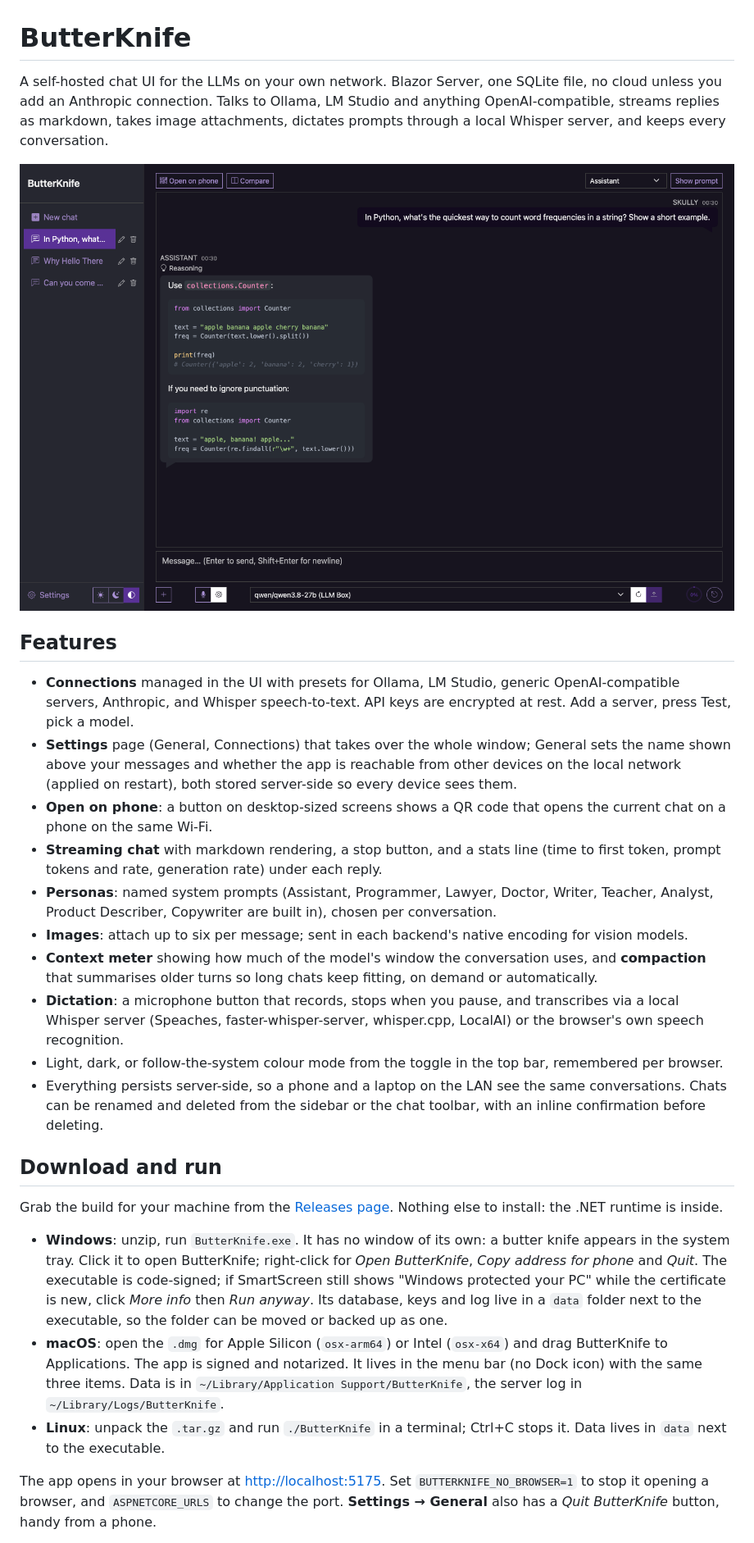
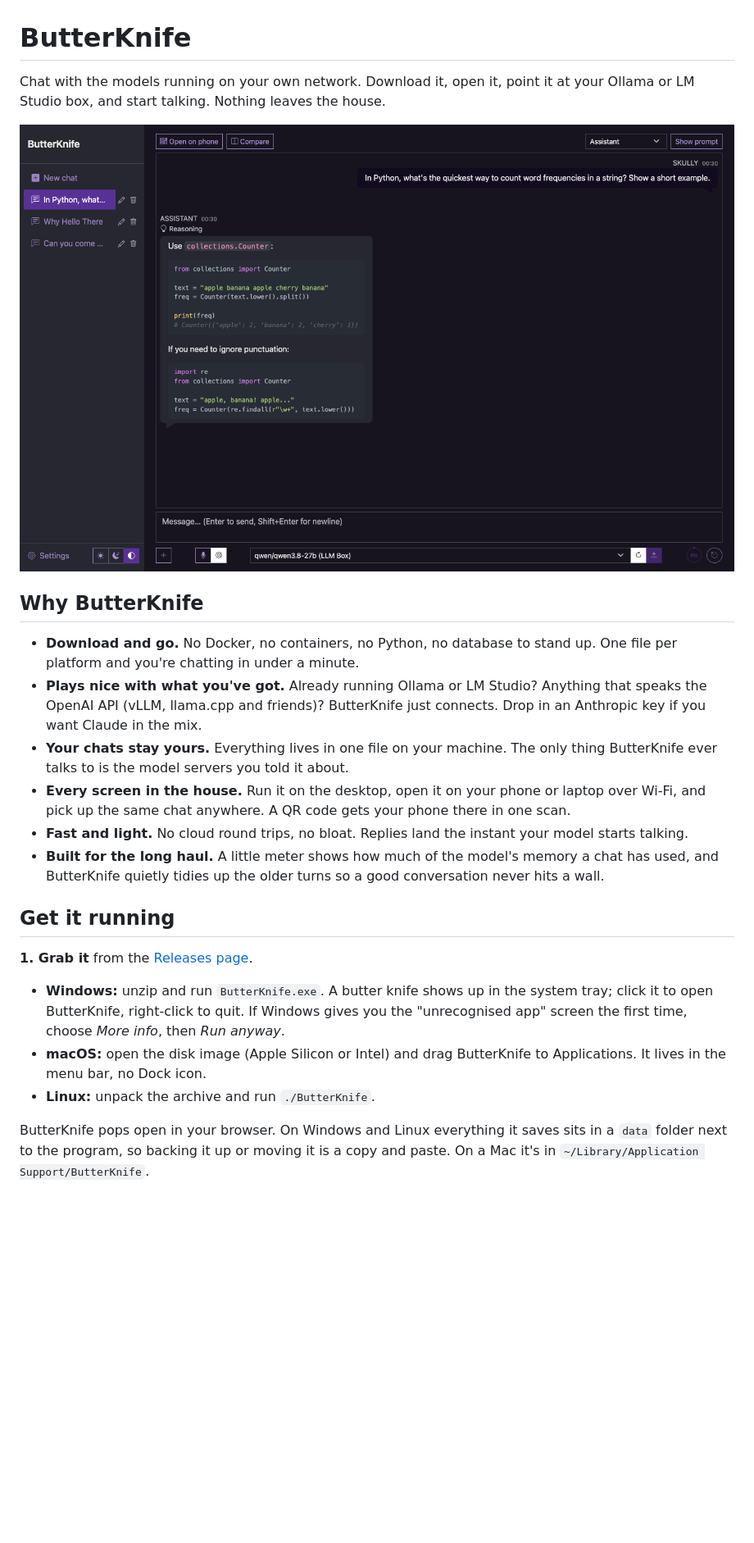
Before and after one commit to rskulles/ButterKnife, a Markdown page: README.md, the part around one of its changes. Shown at 82% size. Drawn GitHub-style; blank space fills up the shorter version.

```diff
--- a/README.md
+++ b/README.md
@@ -1,6 +1,5 @@
 # ButterKnife
 
-A self-hosted chat UI for the LLMs on your own network. Blazor Server, one SQLite file, no cloud unless you add an
-Anthropic connection. Talks to Ollama, LM Studio and anything OpenAI-compatible, streams replies as markdown, takes
-image attachments, dictates prompts through a local Whisper server, and keeps every conversation.
+Chat with the models running on your own network. Download it, open it, point it at your Ollama or LM Studio box,
+and start talking. Nothing leaves the house.
 
@@ -8,42 +7,29 @@ image attachments, dictates prompts through a local Whisper server, and keeps ev
 
-## Features
+## Why ButterKnife
 
-- **Connections** managed in the UI with presets for Ollama, LM Studio, generic OpenAI-compatible servers, Anthropic,
-  and Whisper speech-to-text. API keys are encrypted at rest. Add a server, press Test, pick a model.
-- **Settings** page (General, Connections) that takes over the whole window; General sets the name shown above your
-  messages and whether the app is reachable from other devices on the local network (applied on restart), both stored
-  server-side so every device sees them.
-- **Open on phone**: a button on desktop-sized screens shows a QR code that opens the current chat on a phone on the
-  same Wi‑Fi.
-- **Streaming chat** with markdown rendering, a stop button, and a stats line (time to first token, prompt tokens and
-  rate, generation rate) under each reply.
-- **Personas**: named system prompts (Assistant, Programmer, Lawyer, Doctor, Writer, Teacher, Analyst, Product
-  Describer, Copywriter are built in), chosen per conversation.
-- **Images**: attach up to six per message; sent in each backend's native encoding for vision models.
-- **Context meter** showing how much of the model's window the conversation uses, and **compaction** that summarises
-  older turns so long chats keep fitting, on demand or automatically.
-- **Dictation**: a microphone button that records, stops when you pause, and transcribes via a local Whisper server
-  (Speaches, faster-whisper-server, whisper.cpp, LocalAI) or the browser's own speech recognition.
-- Light, dark, or follow-the-system colour mode from the toggle in the top bar, remembered per browser.
-- Everything persists server-side, so a phone and a laptop on the LAN see the same conversations. Chats can be
-  renamed and deleted from the sidebar or the chat toolbar, with an inline confirmation before deleting.
+- **Download and go.** No Docker, no containers, no Python, no database to stand up. One file per platform and
+  you're chatting in under a minute.
+- **Plays nice with what you've got.** Already running Ollama or LM Studio? Anything that speaks the OpenAI API
+  (vLLM, llama.cpp and friends)? ButterKnife just connects. Drop in an Anthropic key if you want Claude in the mix.
+- **Your chats stay yours.** Everything lives in one file on your machine. The only thing ButterKnife ever talks to
+  is the model servers you told it about.
+- **Every screen in the house.** Run it on the desktop, open it on your phone or laptop over Wi‑Fi, and pick up the
+  same chat anywhere. A QR code gets your phone there in one scan.
+- **Fast and light.** No cloud round trips, no bloat. Replies land the instant your model starts talking.
+- **Built for the long haul.** A little meter shows how much of the model's memory a chat has used, and ButterKnife
+  quietly tidies up the older turns so a good conversation never hits a wall.
 
-## Download and run
+## Get it running
 
-Grab the build for your machine from the [Releases page](https://github.com/rskulles/ButterKnife/releases). Nothing else
-to install: the .NET runtime is inside.
+**1. Grab it** from the [Releases page](https://github.com/rskulles/ButterKnife/releases).
 
-- **Windows**: unzip, run `ButterKnife.exe`. It has no window of its own: a butter knife appears in the system tray.
-  Click it to open ButterKnife; right-click for *Open ButterKnife*, *Copy address for phone* and *Quit*. The executable is code-signed; if SmartScreen still
-  shows "Windows protected your PC" while the certificate is new, click *More info* then *Run anyway*. Its database,
-  keys and log live in a `data` folder next to the executable, so the folder can be moved or backed up as one.
-- **macOS**: open the `.dmg` for Apple Silicon (`osx-arm64`) or Intel (`osx-x64`) and drag ButterKnife to
-  Applications. The app is signed and notarized. It lives in the menu bar (no Dock icon) with the same three items.
-  Data is in `~/Library/Application Support/ButterKnife`, the server log in `~/Library/Logs/ButterKnife`.
-- **Linux**: unpack the `.tar.gz` and run `./ButterKnife` in a terminal; Ctrl+C stops it. Data lives in `data` next
-  to the executable.
+- **Windows:** unzip and run `ButterKnife.exe`. A butter knife shows up in the system tray; click it to open
+  ButterKnife, right-click to quit. If Windows gives you the "unrecognised app" screen the first time, choose *More
+  info*, then *Run anyway*.
+- **macOS:** open the disk image (Apple Silicon or Intel) and drag ButterKnife to Applications. It lives in the menu
+  bar, no Dock icon.
+- **Linux:** unpack the archive and run `./ButterKnife`.
 
-The app opens in your browser at <http://localhost:5175>. Set `BUTTERKNIFE_NO_BROWSER=1` to stop it opening a browser,
-and `ASPNETCORE_URLS` to change the port. **Settings → General** also has a *Quit ButterKnife* button, handy from a
-phone.
+ButterKnife pops open in your browser. On Windows and Linux everything it saves sits in a `data` folder next to the
+program, so backing it up or moving it is a copy and paste. On a Mac it's in `~/Library/Application Support/ButterKnife`.
 
```
Also changed, not shown: other parts of README.md (+44 -115 lines).
